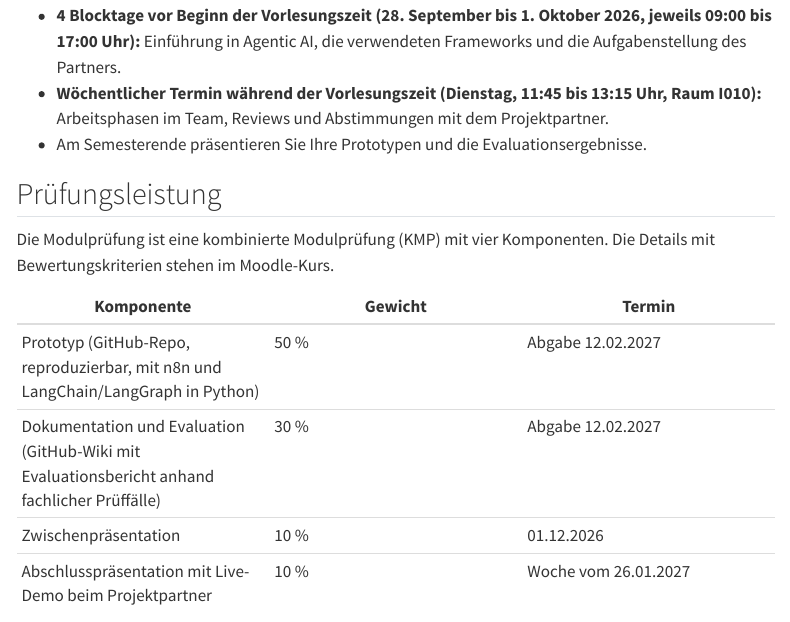
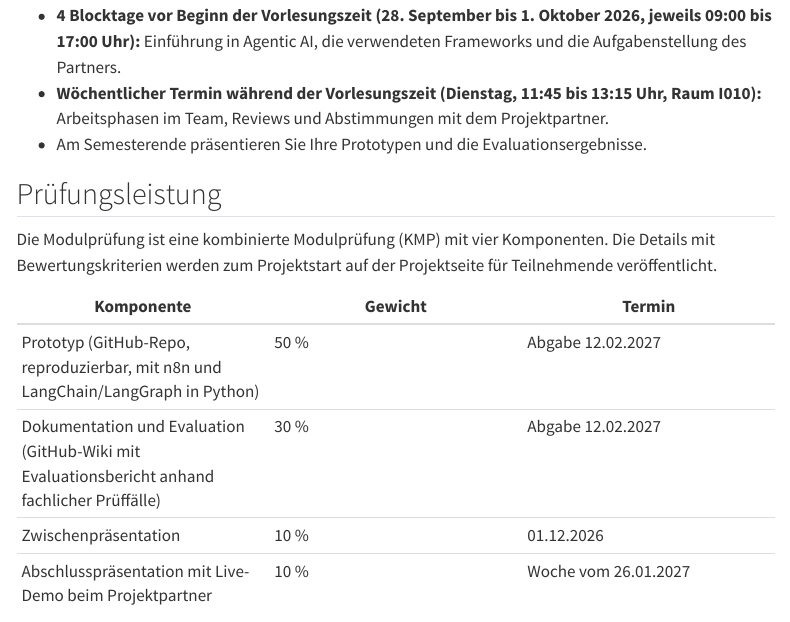
Before and after one commit to kirenz/hdm-projekte, a Quarto document (projekte/ws-2026/agentic-ai-arbeitsprozesse.qmd): the page in a window 1100 px wide, from 1740 px down. Rendered offline with R 4.5, knitr and Pandoc in place of Quarto, with nearby package versions; menus at the side of the page are left out.

Commit message:
Mercedes WS 26/27: Verweis auf Projektseite statt Moodle
Co-Authored-By: Claude Fable 5.1 <noreply@anthropic.com>

```diff
--- a/projekte/ws-2026/agentic-ai-arbeitsprozesse.qmd
+++ b/projekte/ws-2026/agentic-ai-arbeitsprozesse.qmd
@@ -57,7 +57,7 @@ Ziel ist es zu bewerten, ob sich statische Preislisten und Regelwerke in einen n
 
 ## Prüfungsleistung
 
-Die Modulprüfung ist eine kombinierte Modulprüfung (KMP) mit vier Komponenten. Die Details mit Bewertungskriterien stehen im Moodle-Kurs.
+Die Modulprüfung ist eine kombinierte Modulprüfung (KMP) mit vier Komponenten. Die Details mit Bewertungskriterien werden zum Projektstart auf der Projektseite für Teilnehmende veröffentlicht.
 
 | Komponente | Gewicht | Termin |
 |---|---|---|
```
